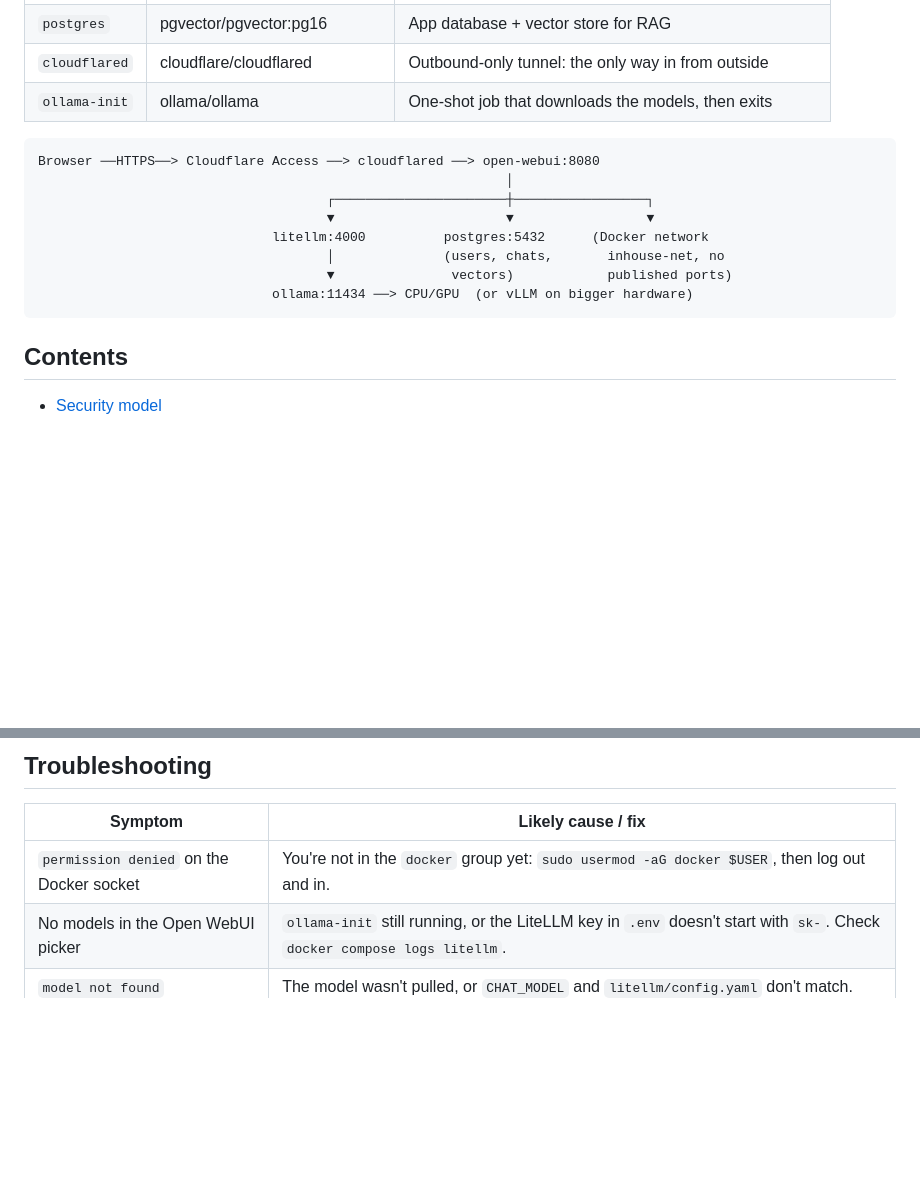
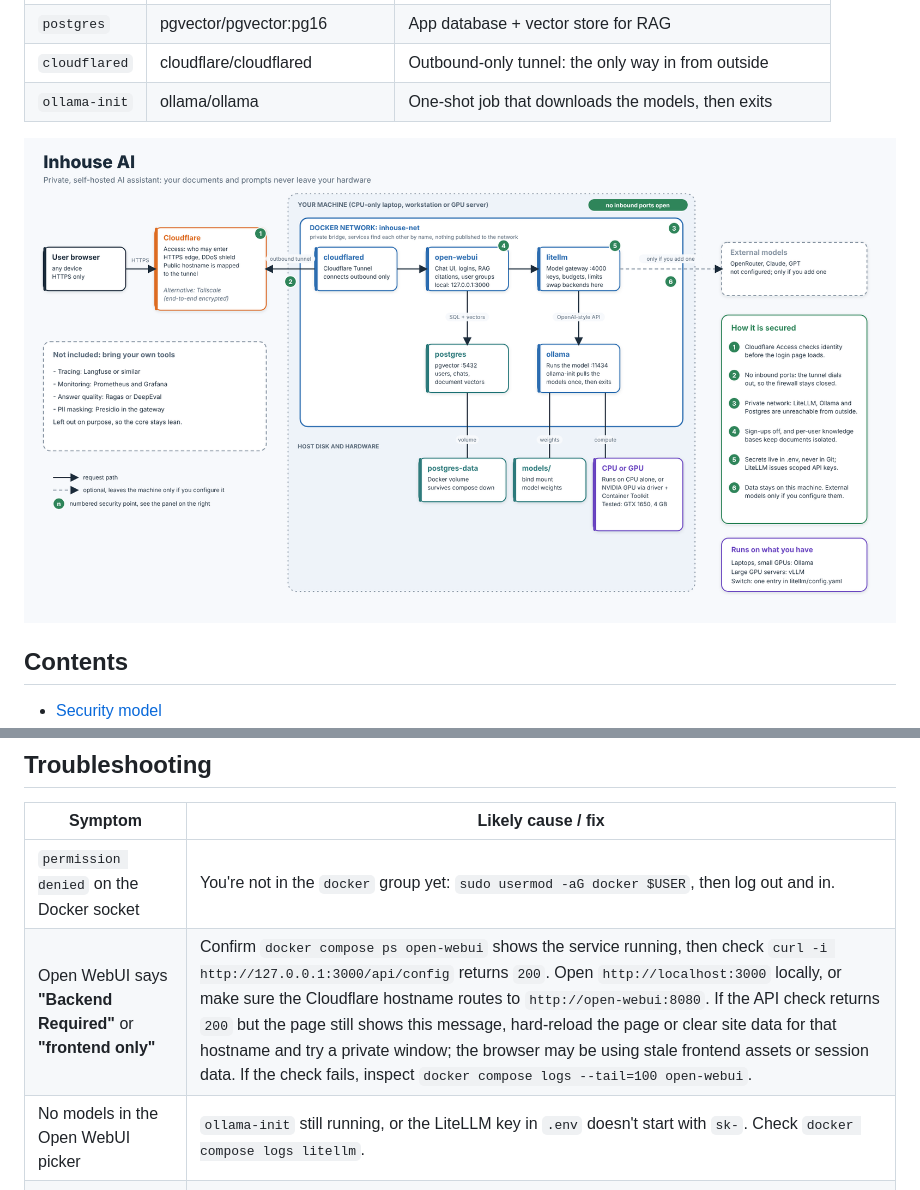
Before and after one commit to razajahangir/inhouse-ai, a Markdown page: README.md, 2 parts joined by grey strips. Drawn GitHub-style; pictures changed too: assets/architecture.png (added); blank space fills up the shorter version.

Commit message:
docs: add architecture diagram and WebUI troubleshooting
Co-authored-by: Copilot <223556219+Copilot@users.noreply.github.com>

````diff
--- a/README.md
+++ b/README.md
@@ -55,16 +55,7 @@ tells you what your own hardware can actually do.
 | `cloudflared`| cloudflare/cloudflared        | Outbound-only tunnel: the only way in from outside    |
 | `ollama-init`| ollama/ollama                 | One-shot job that downloads the models, then exits    |
 
-```
-Browser ──HTTPS──> Cloudflare Access ──> cloudflared ──> open-webui:8080
-                                                            │
-                                     ┌──────────────────────┼─────────────────┐
-                                     ▼                      ▼                 ▼
-                              litellm:4000          postgres:5432      (Docker network
-                                     │              (users, chats,       inhouse-net, no
-                                     ▼               vectors)            published ports)
-                              ollama:11434 ──> CPU/GPU  (or vLLM on bigger hardware)
-```
+![Inhouse AI architecture](assets/architecture.png)
 
 ## Contents
 
@@ -537,6 +528,7 @@ docker compose pull && docker compose up -d    # update images
 | Symptom | Likely cause / fix |
 |---|---|
 | `permission denied` on the Docker socket | You're not in the `docker` group yet: `sudo usermod -aG docker $USER`, then log out and in. |
+| Open WebUI says **"Backend Required"** or **"frontend only"** | Confirm `docker compose ps open-webui` shows the service running, then check `curl -i http://127.0.0.1:3000/api/config` returns `200`. Open `http://localhost:3000` locally, or make sure the Cloudflare hostname routes to `http://open-webui:8080`. If the API check returns `200` but the page still shows this message, hard-reload the page or clear site data for that hostname and try a private window; the browser may be using stale frontend assets or session data. If the check fails, inspect `docker compose logs --tail=100 open-webui`. |
 | No models in the Open WebUI picker | `ollama-init` still running, or the LiteLLM key in `.env` doesn't start with `sk-`. Check `docker compose logs litellm`. |
 | `model not found` | The model wasn't pulled, or `CHAT_MODEL` and `litellm/config.yaml` don't match. |
 | Tunnel URL shows a 502 error | Hostname service URL isn't `http://open-webui:8080`, or Open WebUI is still starting. |
````
